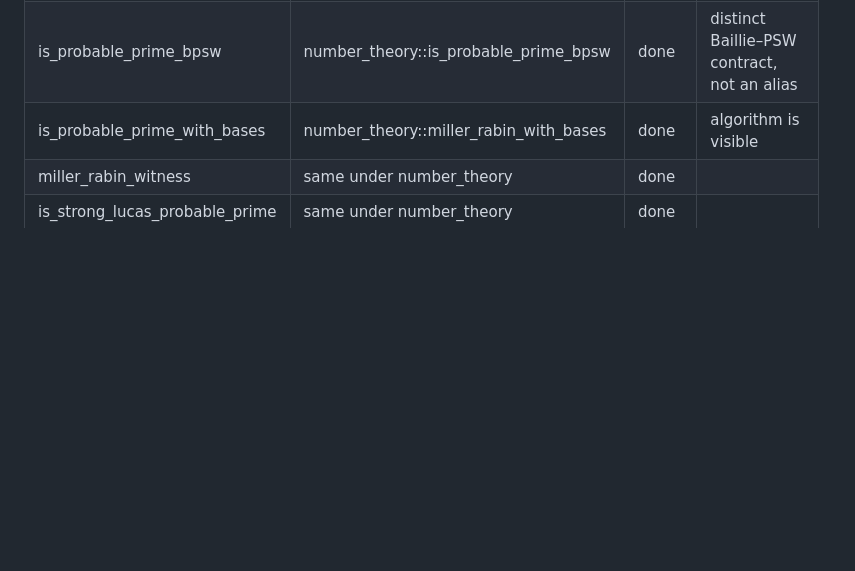
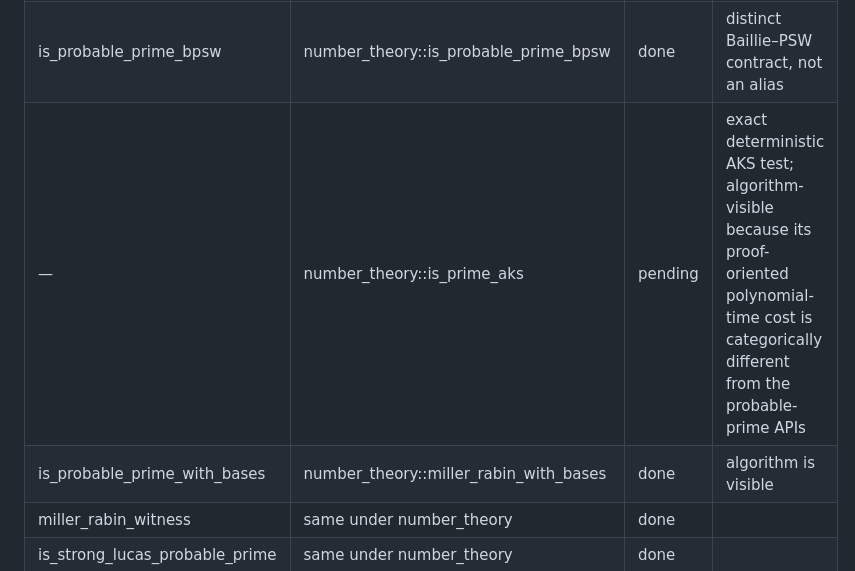
Before and after one commit to darrelllong/rump, a Markdown page: NAMES.md, the part around the change. GitHub-like rendering; blank space fills up the shorter version.

Commit message:
docs: name exact AKS primality test

```diff
--- a/NAMES.md
+++ b/NAMES.md
@@ -149,6 +149,7 @@ public.
 |---|---|---|---|
 | is_probable_prime | number_theory::is_probable_prime | done | fixed twelve-base Miller–Rabin default; not BPSW |
 | is_probable_prime_bpsw | number_theory::is_probable_prime_bpsw | done | distinct Baillie–PSW contract, not an alias |
+| — | number_theory::is_prime_aks | pending | exact deterministic AKS test; algorithm-visible because its proof-oriented polynomial-time cost is categorically different from the probable-prime APIs |
 | is_probable_prime_with_bases | number_theory::miller_rabin_with_bases | done | algorithm is visible |
 | miller_rabin_witness | same under number_theory | done | |
 | is_strong_lucas_probable_prime | same under number_theory | done | |
```
